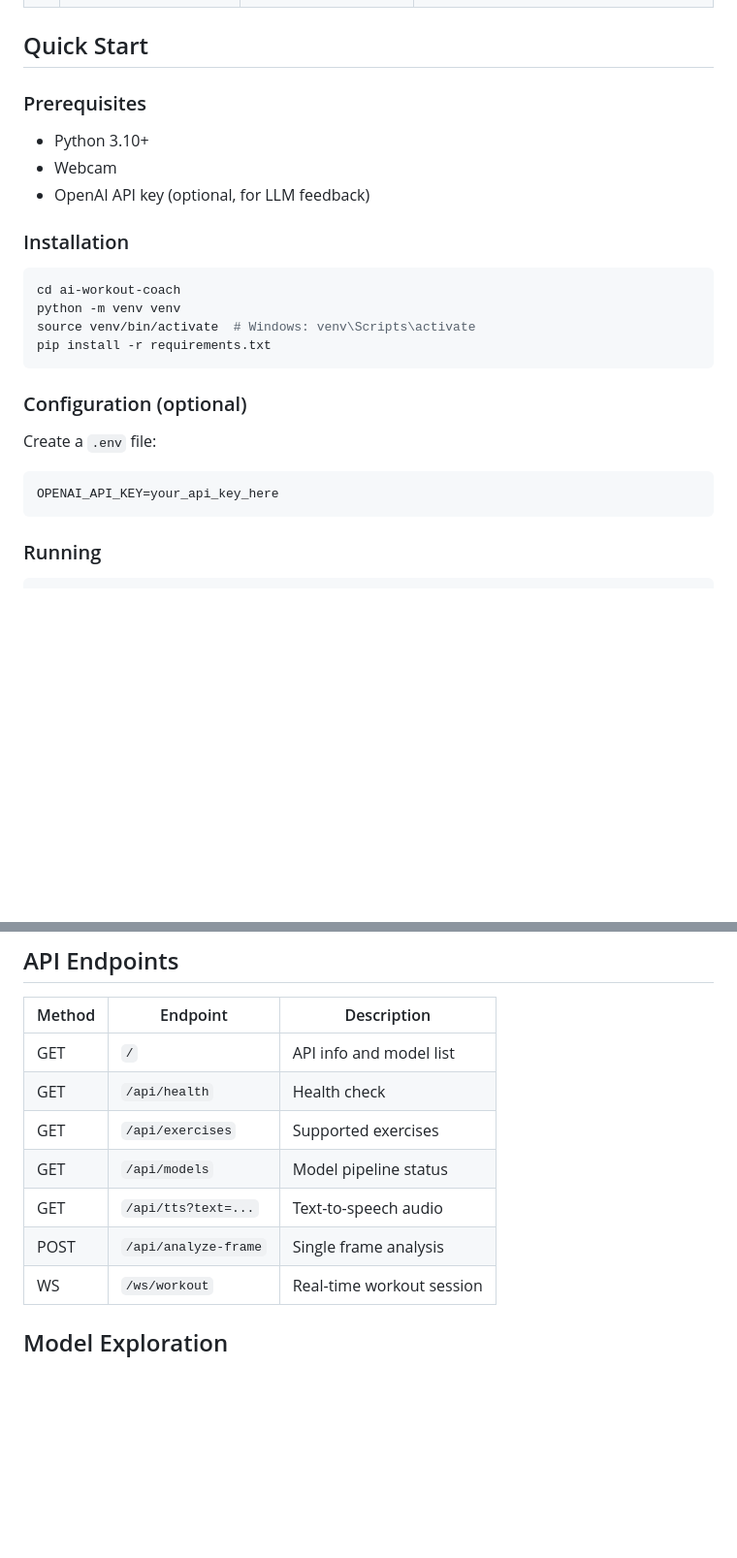
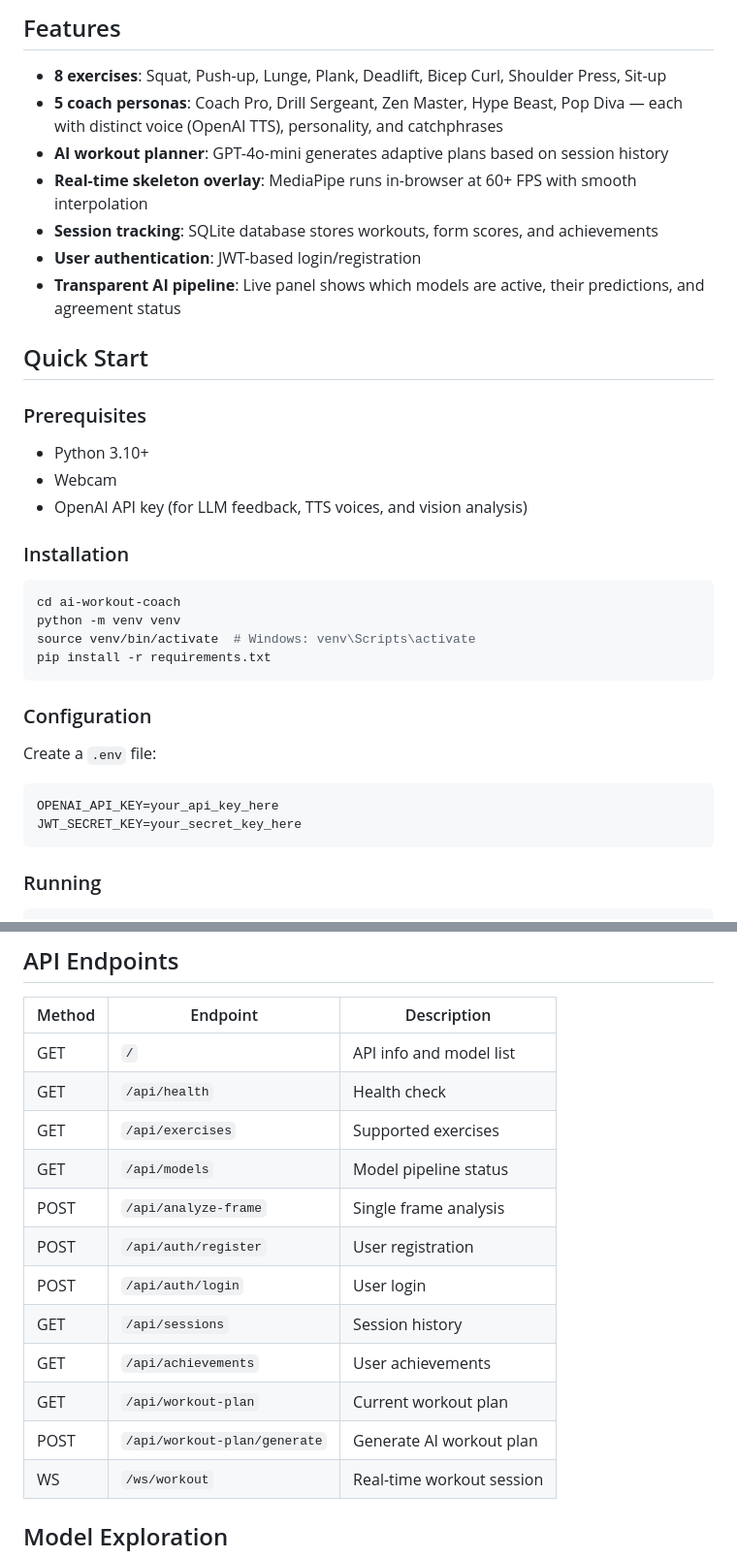
Before and after one commit to RoyMattar/ai-workout-coach, a Markdown page: README.md, 2 parts joined by grey strips. Shown at 97% size. Drawn GitHub-style; blank space fills up the shorter version.

````diff
--- a/README.md
+++ b/README.md
@@ -43,10 +60,19 @@ Camera Frame
+## Features
+
+- **8 exercises**: Squat, Push-up, Lunge, Plank, Deadlift, Bicep Curl, Shoulder Press, Sit-up
+- **5 coach personas**: Coach Pro, Drill Sergeant, Zen Master, Hype Beast, Pop Diva — each with distinct voice (OpenAI TTS), personality, and catchphrases
+- **AI workout planner**: GPT-4o-mini generates adaptive plans based on session history
+- **Real-time skeleton overlay**: MediaPipe runs in-browser at 60+ FPS with smooth interpolation
+- **Session tracking**: SQLite database stores workouts, form scores, and achievements
+- **User authentication**: JWT-based login/registration
+- **Transparent AI pipeline**: Live panel shows which models are active, their predictions, and agreement status
 
 ## Quick Start
 
 ### Prerequisites
 - Python 3.10+
 - Webcam
-- OpenAI API key (optional, for LLM feedback)
+- OpenAI API key (for LLM feedback, TTS voices, and vision analysis)
 
 ### Installation
 
@@ -57,10 +83,11 @@ source venv/bin/activate  # Windows: venv\Scripts\activate
 pip install -r requirements.txt
 ```
 
-### Configuration (optional)
+### Configuration
 Create a `.env` file:
 ```
 OPENAI_API_KEY=your_api_key_here
+JWT_SECRET_KEY=your_secret_key_here
 ```
 
 ### Running
@@ -154,8 +197,13 @@ ai-workout-coach/
 | GET | `/api/health` | Health check |
 | GET | `/api/exercises` | Supported exercises |
 | GET | `/api/models` | Model pipeline status |
-| GET | `/api/tts?text=...` | Text-to-speech audio |
 | POST | `/api/analyze-frame` | Single frame analysis |
+| POST | `/api/auth/register` | User registration |
+| POST | `/api/auth/login` | User login |
+| GET | `/api/sessions` | Session history |
+| GET | `/api/achievements` | User achievements |
+| GET | `/api/workout-plan` | Current workout plan |
+| POST | `/api/workout-plan/generate` | Generate AI workout plan |
 | WS | `/ws/workout` | Real-time workout session |
 
 ## Model Exploration
````
Also changed, not shown: other parts of README.md (+90 -57 lines).
